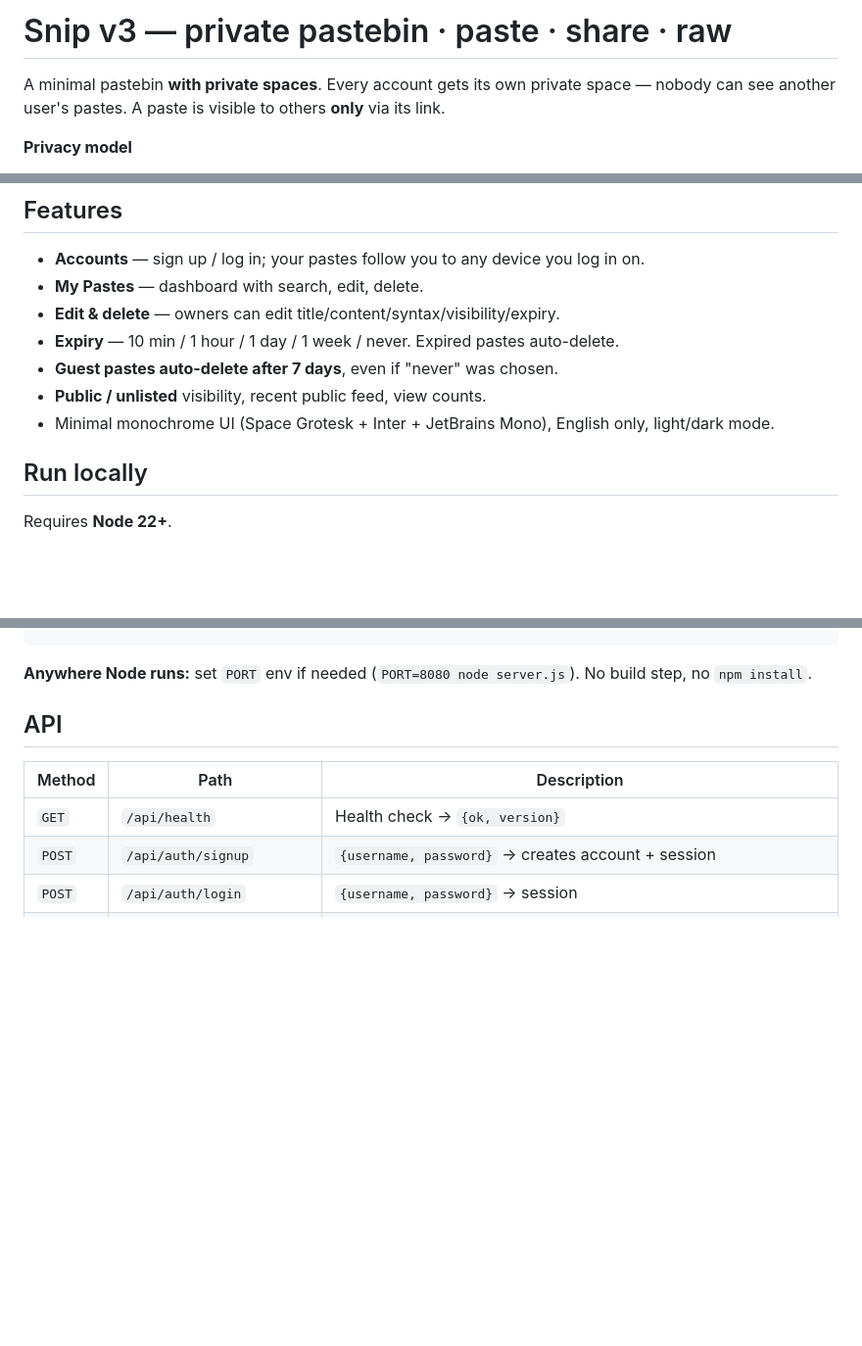
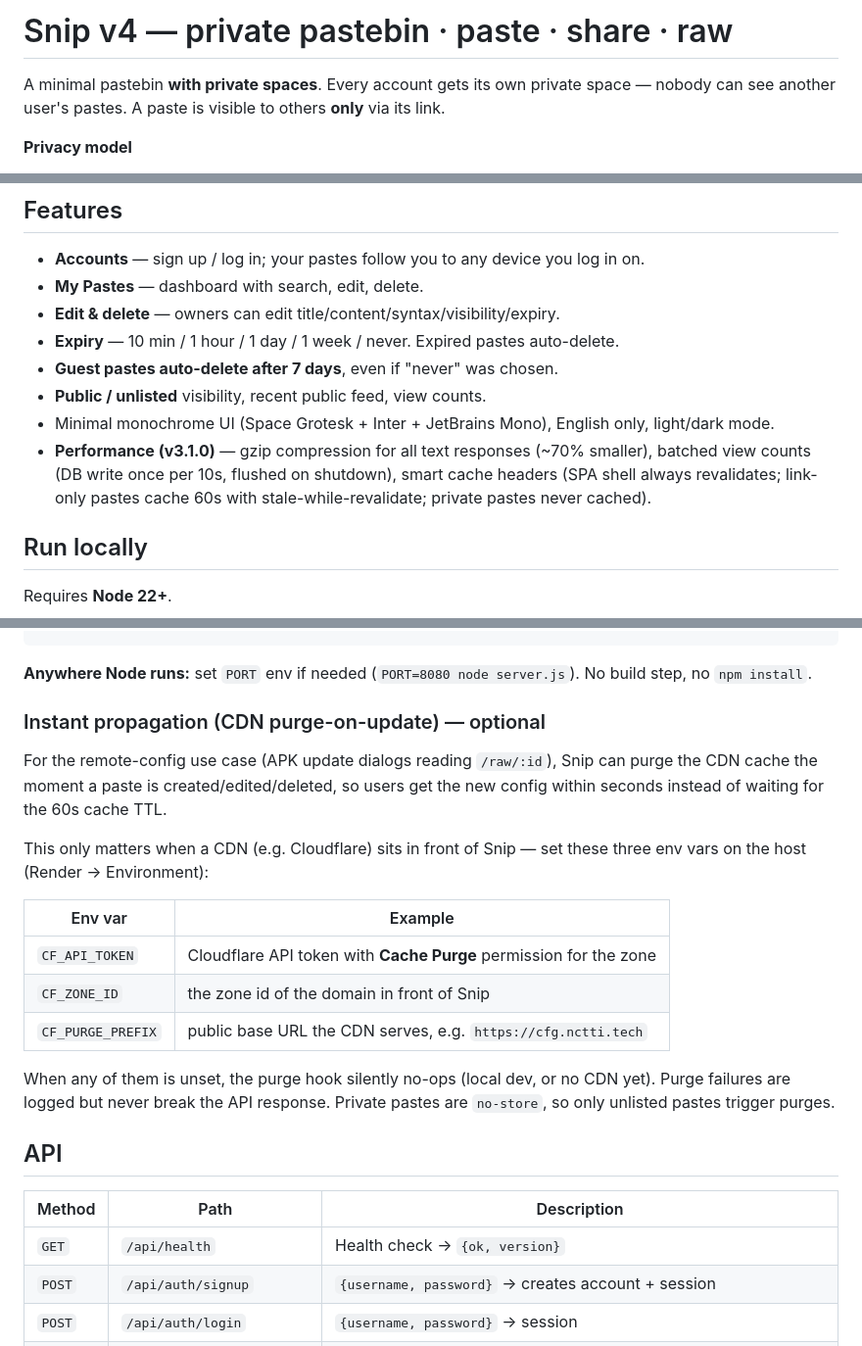
Before and after one commit to errordrive/snip, a Markdown page: README.md, 3 parts joined by grey strips. Shown at 98% size. Drawn GitHub-style; blank space fills up the shorter version.

```diff
--- a/README.md
+++ b/README.md
@@ -1,4 +1,4 @@
-# Snip v3 — private pastebin · paste · share · raw
+# Snip v4 — private pastebin · paste · share · raw
 
 A minimal pastebin **with private spaces**. Every account gets its own private space —
 nobody can see another user's pastes. A paste is visible to others **only** via its link.
@@ -20,6 +20,10 @@ One process serves the frontend, the JSON API, and raw output.
 - **Guest pastes auto-delete after 7 days**, even if "never" was chosen.
 - **Public / unlisted** visibility, recent public feed, view counts.
 - Minimal monochrome UI (Space Grotesk + Inter + JetBrains Mono), English only, light/dark mode.
+- **Performance (v3.1.0)** — gzip compression for all text responses (~70% smaller),
+  batched view counts (DB write once per 10s, flushed on shutdown), smart cache
+  headers (SPA shell always revalidates; link-only pastes cache 60s with
+  stale-while-revalidate; private pastes never cached).
 
 ## Run locally
 
@@ -49,6 +53,25 @@ pm2 start server.js --name snip
 
 **Anywhere Node runs:** set `PORT` env if needed (`PORT=8080 node server.js`).
 No build step, no `npm install`.
+
+### Instant propagation (CDN purge-on-update) — optional
+
+For the remote-config use case (APK update dialogs reading `/raw/:id`), Snip can
+purge the CDN cache the moment a paste is created/edited/deleted, so users get
+the new config within seconds instead of waiting for the 60s cache TTL.
+
+This only matters when a CDN (e.g. Cloudflare) sits in front of Snip — set
+these three env vars on the host (Render → Environment):
+
+| Env var | Example |
+|---|---|
+| `CF_API_TOKEN` | Cloudflare API token with **Cache Purge** permission for the zone |
+| `CF_ZONE_ID` | the zone id of the domain in front of Snip |
+| `CF_PURGE_PREFIX` | public base URL the CDN serves, e.g. `https://cfg.nctti.tech` |
+
+When any of them is unset, the purge hook silently no-ops (local dev, or no
+CDN yet). Purge failures are logged but never break the API response.
+Private pastes are `no-store`, so only unlisted pastes trigger purges.
 
 ## API
 
```
